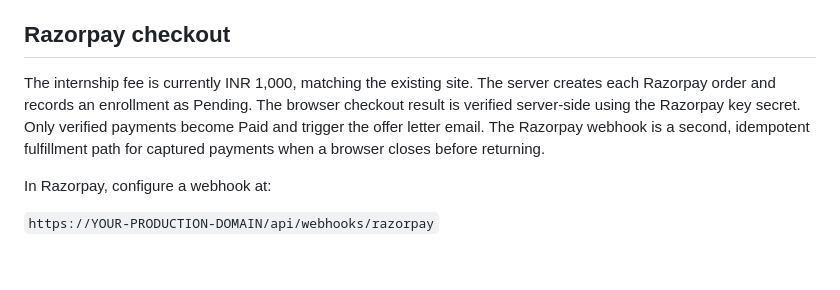
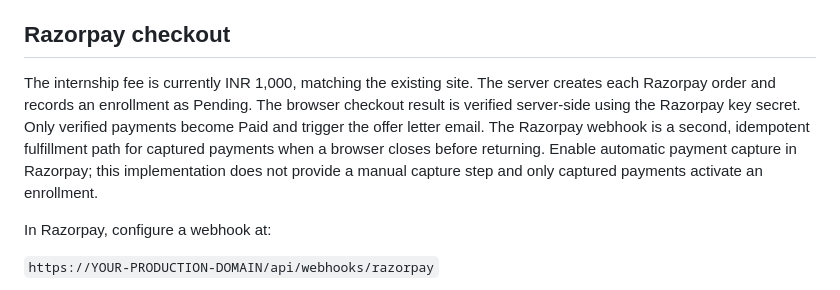
Before and after one commit to ManishMhatre1502/intern, a Markdown page: aatma-deepo-bhava-internships/WORKFLOW_SETUP.md, the part around the change. Rendered like a GitHub page; blank space fills up the shorter version.

Commit message:
Document Razorpay auto-capture requirement

```diff
--- a/aatma-deepo-bhava-internships/WORKFLOW_SETUP.md
+++ b/aatma-deepo-bhava-internships/WORKFLOW_SETUP.md
@@ -16,7 +16,7 @@ Never commit live values or put server secrets in frontend variables. Vercel env
 
 ## Razorpay checkout
 
-The internship fee is currently INR 1,000, matching the existing site. The server creates each Razorpay order and records an enrollment as Pending. The browser checkout result is verified server-side using the Razorpay key secret. Only verified payments become Paid and trigger the offer letter email. The Razorpay webhook is a second, idempotent fulfillment path for captured payments when a browser closes before returning.
+The internship fee is currently INR 1,000, matching the existing site. The server creates each Razorpay order and records an enrollment as Pending. The browser checkout result is verified server-side using the Razorpay key secret. Only verified payments become Paid and trigger the offer letter email. The Razorpay webhook is a second, idempotent fulfillment path for captured payments when a browser closes before returning. Enable automatic payment capture in Razorpay; this implementation does not provide a manual capture step and only captured payments activate an enrollment.
 
 In Razorpay, configure a webhook at:
 
```
